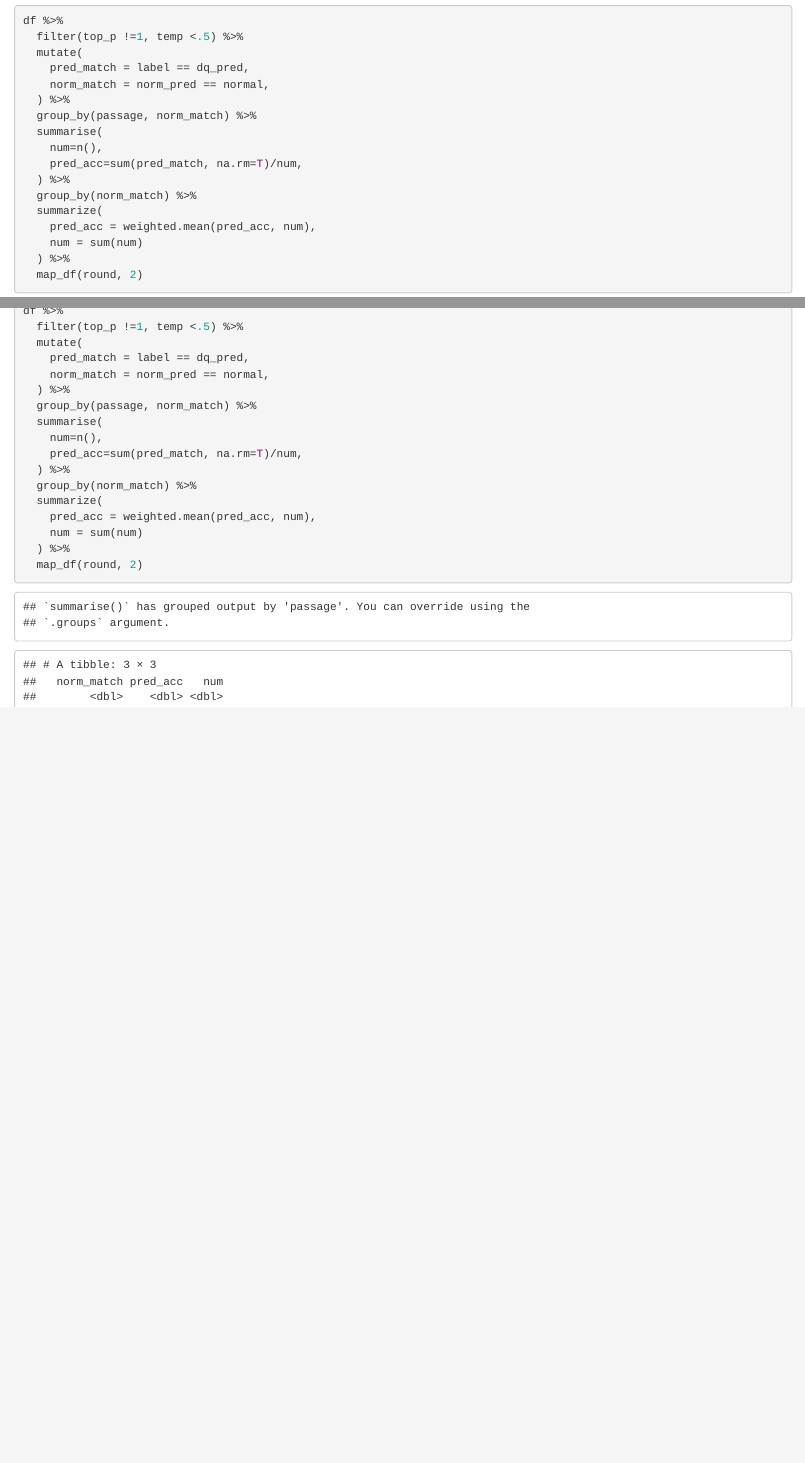
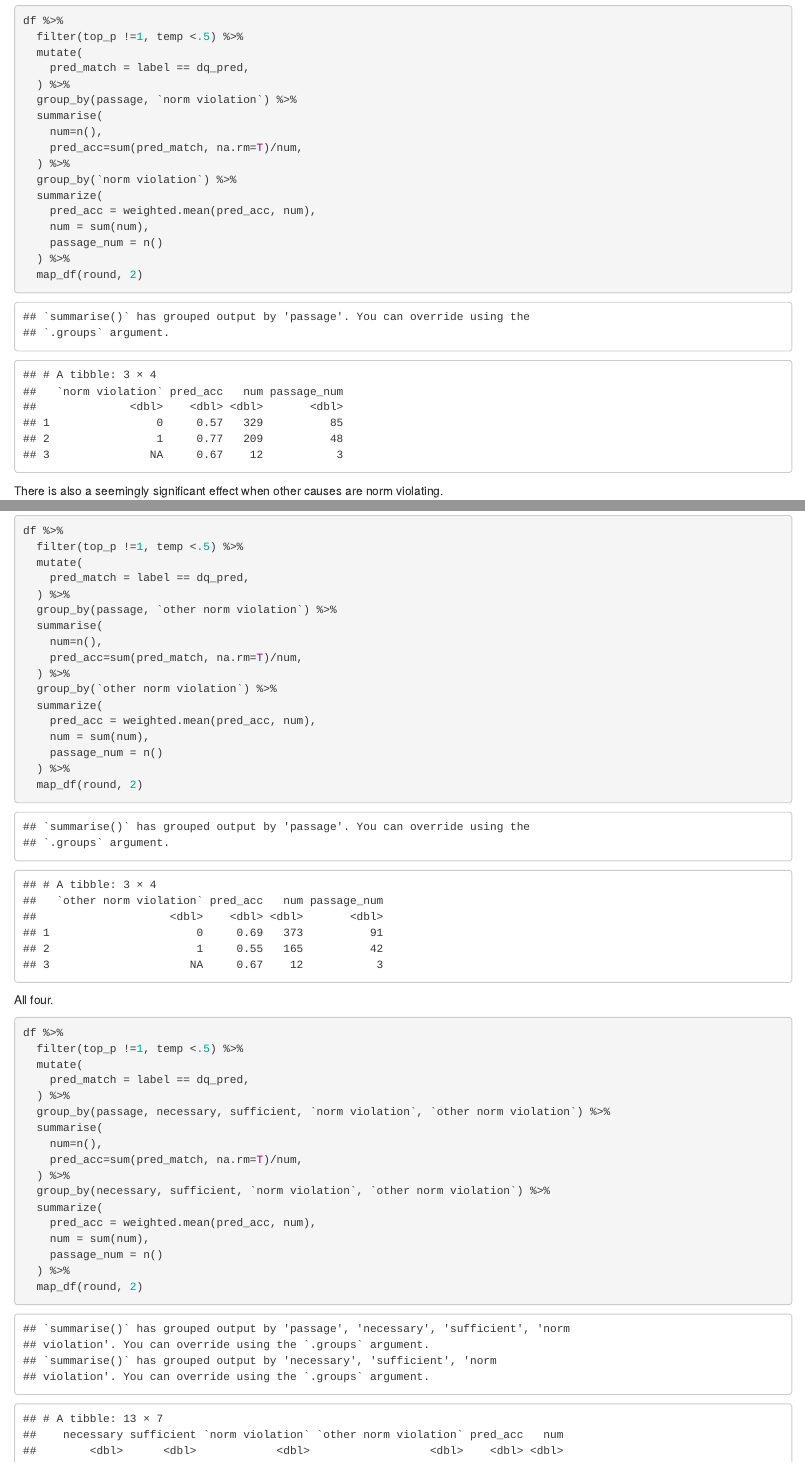
Before and after one commit to robertness/causaljudgments, an R Markdown document (quick_accuracy.Rmd): the page in a window 1100 px wide, from 3700 px down, and a second part further down, joined at a grey line. Rendered offline with R 4.5, knitr and Pandoc, with nearby package versions.

Commit message:
Updated accuracy results
Todo: Find the source of the NA's.

````diff
--- a/quick_accuracy.Rmd
+++ b/quick_accuracy.Rmd
@@ -121,20 +121,65 @@ The following shows no significant difference for norm violation.
+```{r}
+df %>%
+  filter(top_p !=1, temp <.5) %>%
+  mutate(
+    pred_match = label == dq_pred,
+  ) %>%
+  group_by(passage, `norm violation`) %>%
+  summarise(
+    num=n(),
+    pred_acc=sum(pred_match, na.rm=T)/num,
+  ) %>%
+  group_by(`norm violation`) %>%
+  summarize(
+    pred_acc = weighted.mean(pred_acc, num),
+    num = sum(num),
+    passage_num = n()
+  ) %>%
+  map_df(round, 2)
+```
+
+There is also a seemingly significant effect when other causes are norm violating.
 
 ```{r}
 df %>%
   filter(top_p !=1, temp <.5) %>%
   mutate(
     pred_match = label == dq_pred,
-    norm_match = norm_pred == normal,
   ) %>%
-  group_by(passage, norm_match) %>%
+  group_by(passage, `other norm violation`) %>%
   summarise(
     num=n(),
     pred_acc=sum(pred_match, na.rm=T)/num,
   ) %>%
-  group_by(norm_match) %>%
+  group_by(`other norm violation`) %>%
   summarize(
     pred_acc = weighted.mean(pred_acc, num),
-    num = sum(num)
+    num = sum(num),
+    passage_num = n()
   ) %>%
   map_df(round, 2)
+
 ```
+
+All four.
+
+```{r}
+df %>%
+  filter(top_p !=1, temp <.5) %>%
+  mutate(
+    pred_match = label == dq_pred,
+  ) %>%
+  group_by(passage, necessary, sufficient, `norm violation`, `other norm violation`) %>%
+  summarise(
+    num=n(),
+    pred_acc=sum(pred_match, na.rm=T)/num,
+  ) %>%
+  group_by(necessary, sufficient, `norm violation`, `other norm violation`) %>%
+  summarize(
+    pred_acc = weighted.mean(pred_acc, num),
+    num = sum(num),
+    passage_num = n()
+  ) %>%
+  map_df(round, 2)
+
+```
````
Also changed, not shown: quick_accuracy.Rmd (18 more changed lines).
